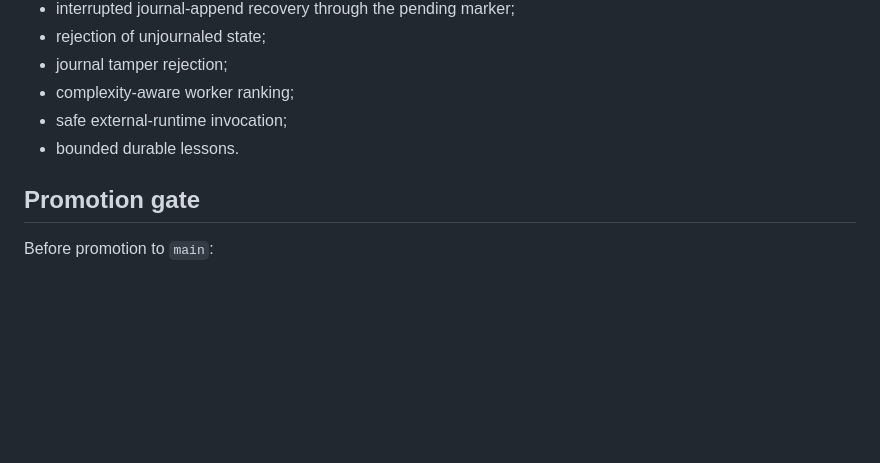
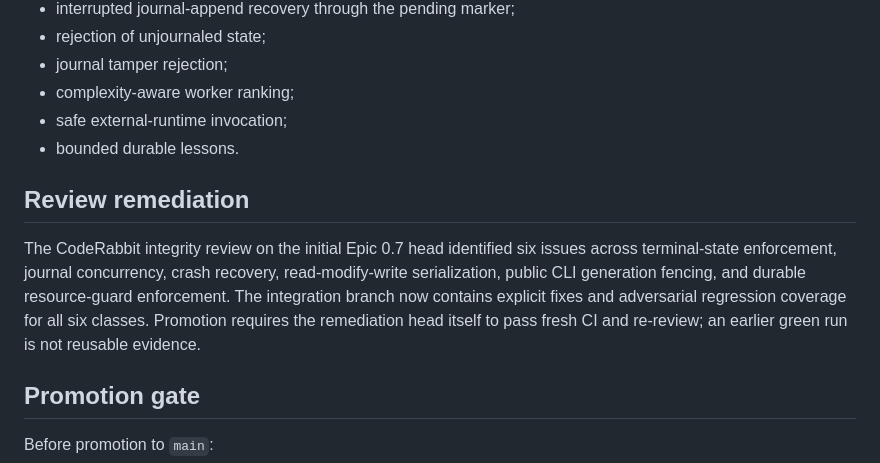
Before and after one commit to NTinkicht/OneCompany, a Markdown page: docs/EPIC-0.7-EXECUTION-CORE.md, the part around the change. GitHub-like rendering; blank space fills up the shorter version.

Commit message:
Record Epic 0.7 review remediation and retrigger exact-head validation

```diff
--- a/docs/EPIC-0.7-EXECUTION-CORE.md
+++ b/docs/EPIC-0.7-EXECUTION-CORE.md
@@ -171,6 +171,10 @@ Acceptance includes:
 - safe external-runtime invocation;
 - bounded durable lessons.
 
+## Review remediation
+
+The CodeRabbit integrity review on the initial Epic 0.7 head identified six issues across terminal-state enforcement, journal concurrency, crash recovery, read-modify-write serialization, public CLI generation fencing, and durable resource-guard enforcement. The integration branch now contains explicit fixes and adversarial regression coverage for all six classes. Promotion requires the remediation head itself to pass fresh CI and re-review; an earlier green run is not reusable evidence.
+
 ## Promotion gate
 
 Before promotion to `main`:
```
